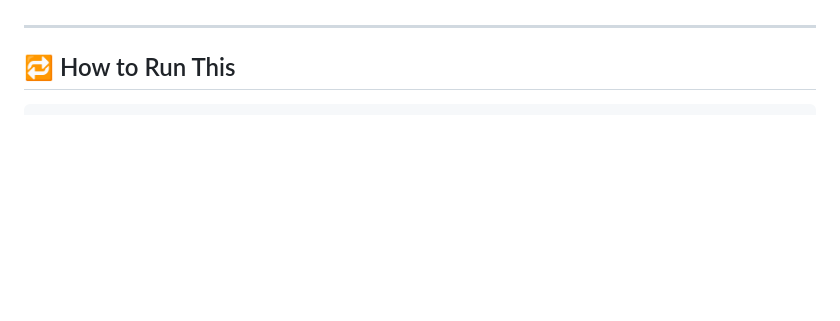
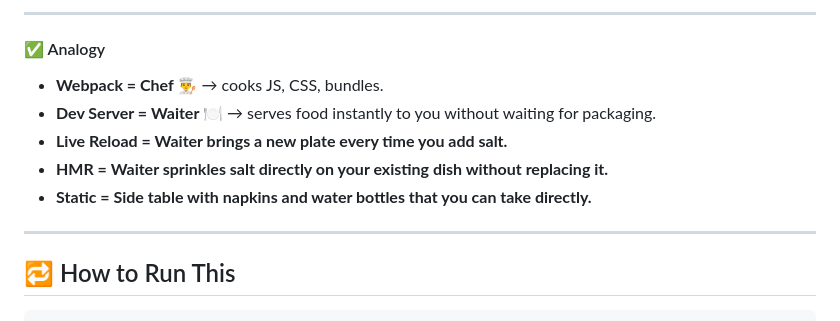
Before and after one commit to Chethan-170/webpack, a Markdown page: readme.md, the part around one of its changes. GitHub-like rendering; blank space fills up the shorter version.

```diff
--- a/readme.md
+++ b/readme.md
@@ -800,3 +870,12 @@ import "./styles.css";
+---
+
+#### ✅ Analogy
+
+- **Webpack = Chef 👨‍🍳** → cooks JS, CSS, bundles.
+- **Dev Server = Waiter 🍽️** → serves food instantly to you without waiting for packaging.
+- **Live Reload = Waiter brings a new plate every time you add salt.**
+- **HMR = Waiter sprinkles salt directly on your existing dish without replacing it.**
+- **Static = Side table with napkins and water bottles that you can take directly.**
 
 ---
 
```
Also changed, not shown: other parts of readme.md (+78 -8 lines).
